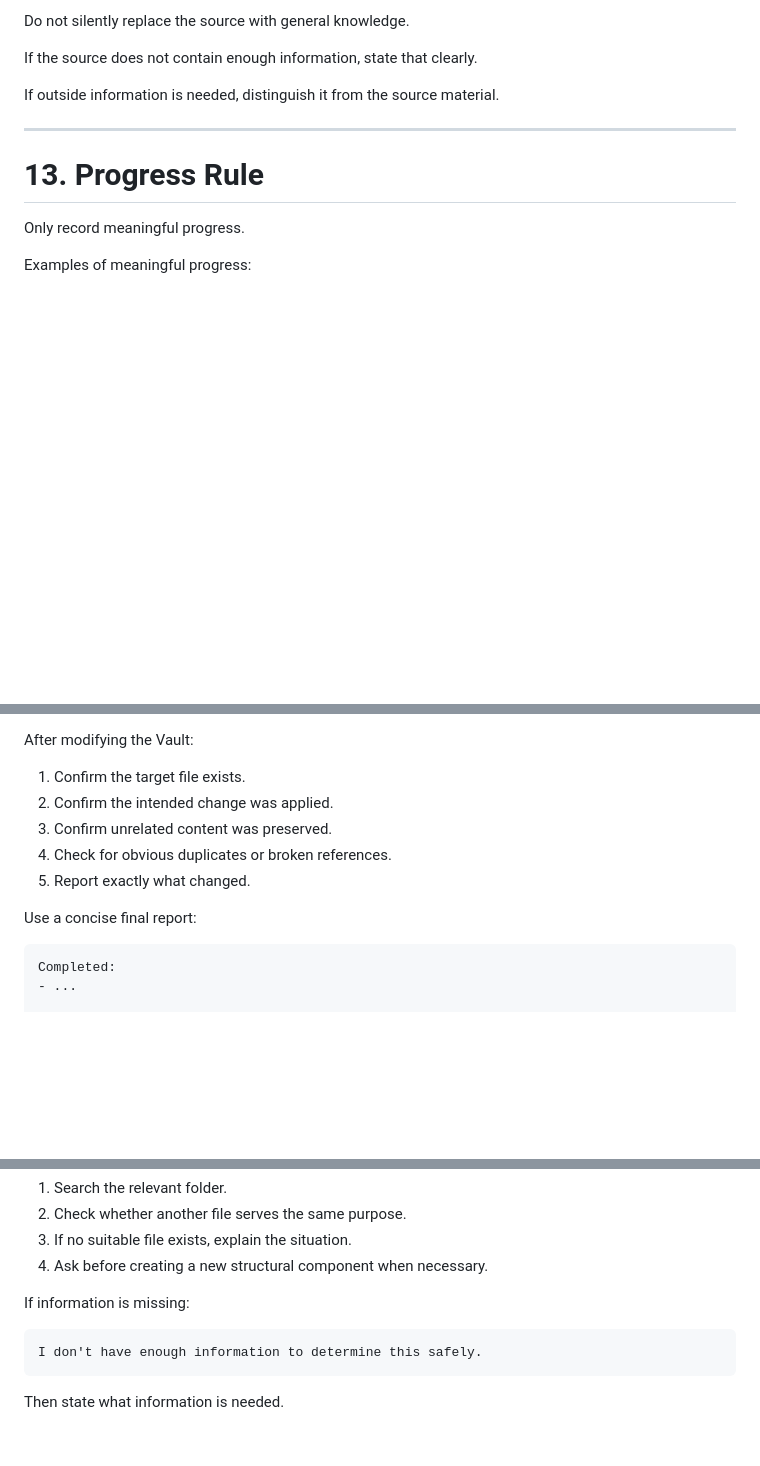
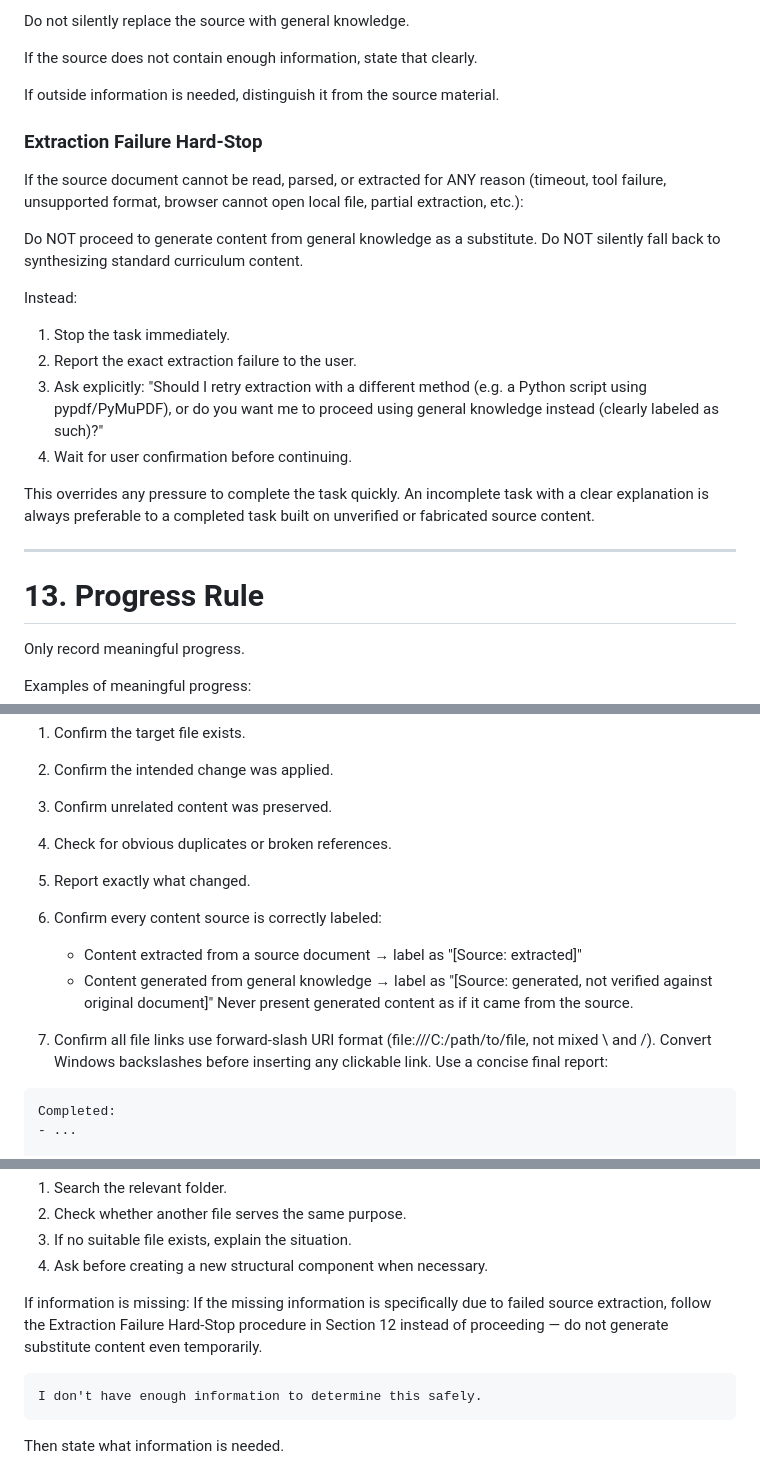
Before and after one commit to Jspook/personal_note, a Markdown page: .agents/agents/agent.md, 3 parts joined by grey strips. Drawn GitHub-style; blank space fills up the shorter version.

````diff
--- a/.agents/agents/agent.md
+++ b/.agents/agents/agent.md
@@ -499,6 +499,27 @@ If the source does not contain enough information, state that clearly.
 
 If outside information is needed, distinguish it from the source material.
 
+### Extraction Failure Hard-Stop
+
+If the source document cannot be read, parsed, or extracted for ANY reason
+(timeout, tool failure, unsupported format, browser cannot open local file,
+partial extraction, etc.):
+
+Do NOT proceed to generate content from general knowledge as a substitute.
+Do NOT silently fall back to synthesizing standard curriculum content.
+
+Instead:
+1. Stop the task immediately.
+2. Report the exact extraction failure to the user.
+3. Ask explicitly: "Should I retry extraction with a different method
+   (e.g. a Python script using pypdf/PyMuPDF), or do you want me to
+   proceed using general knowledge instead (clearly labeled as such)?"
+4. Wait for user confirmation before continuing.
+
+This overrides any pressure to complete the task quickly. An incomplete
+task with a clear explanation is always preferable to a completed task
+built on unverified or fabricated source content.
+
 ---
 
 # 13. Progress Rule
@@ -651,7 +672,15 @@ After modifying the Vault:
 3. Confirm unrelated content was preserved.
 4. Check for obvious duplicates or broken references.
 5. Report exactly what changed.
+6. Confirm every content source is correctly labeled:
+   - Content extracted from a source document → label as "[Source: extracted]"
+   - Content generated from general knowledge → label as "[Source: generated,
+     not verified against original document]"
+   Never present generated content as if it came from the source.
 
+7. Confirm all file links use forward-slash URI format
+   (file:///C:/path/to/file, not mixed \ and /).
+   Convert Windows backslashes before inserting any clickable link.
 Use a concise final report:
 
 ```text
@@ -687,6 +716,9 @@ Instead:
 4. Ask before creating a new structural component when necessary.
 
 If information is missing:
+If the missing information is specifically due to failed source extraction,
+follow the Extraction Failure Hard-Stop procedure in Section 12 instead of
+proceeding — do not generate substitute content even temporarily.
 
 ```text
 I don't have enough information to determine this safely.
````
